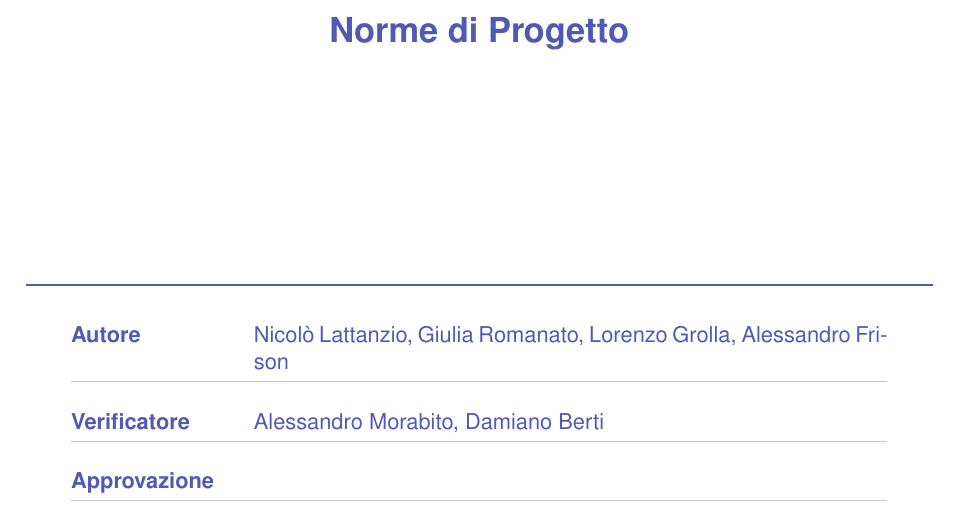
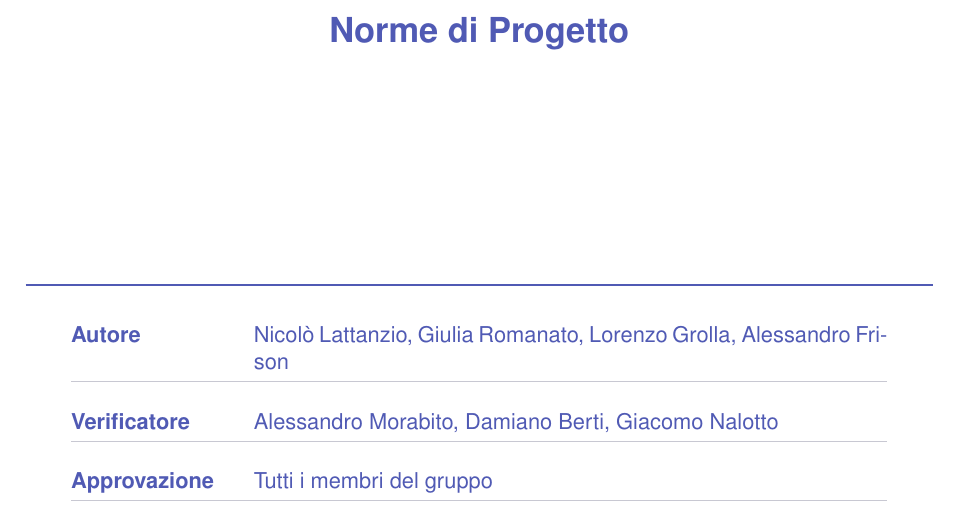
Before and after one commit to Byte-Holders/Documentazione, a LaTeX document (Source/RTB/Norme_Di_Progetto.tex): part of page 1 of 38, cut so that both start at the same text. Compiled offline with pdfLaTeX.

Commit message:
Correzione norme di progetto

```diff
--- a/Source/RTB/Norme_Di_Progetto.tex
+++ b/Source/RTB/Norme_Di_Progetto.tex
@@ -131,9 +131,9 @@
     \begin{tabularx}{0.9\textwidth}{@{}>{\bfseries\sffamily}l X@{}}
     Autore & \sffamily Nicolò Lattanzio, Giulia Romanato, Lorenzo Grolla, Alessandro Frison\\
     \arrayrulecolor{MediumGray}\hline \\[-1.5ex]
-    Verificatore & \sffamily Alessandro Morabito, Damiano Berti \\
+    Verificatore & \sffamily Alessandro Morabito, Damiano Berti, Giacomo Nalotto \\
     \arrayrulecolor{MediumGray}\hline \\[-1.5ex]
-    Approvazione & \sffamily \\
+    Approvazione & \sffamily Tutti i membri del gruppo\\
     \arrayrulecolor{MediumGray}\hline
 \end{tabularx}
 
```
Also changed, not shown: Source/RTB/Norme_Di_Progetto.pdf.
